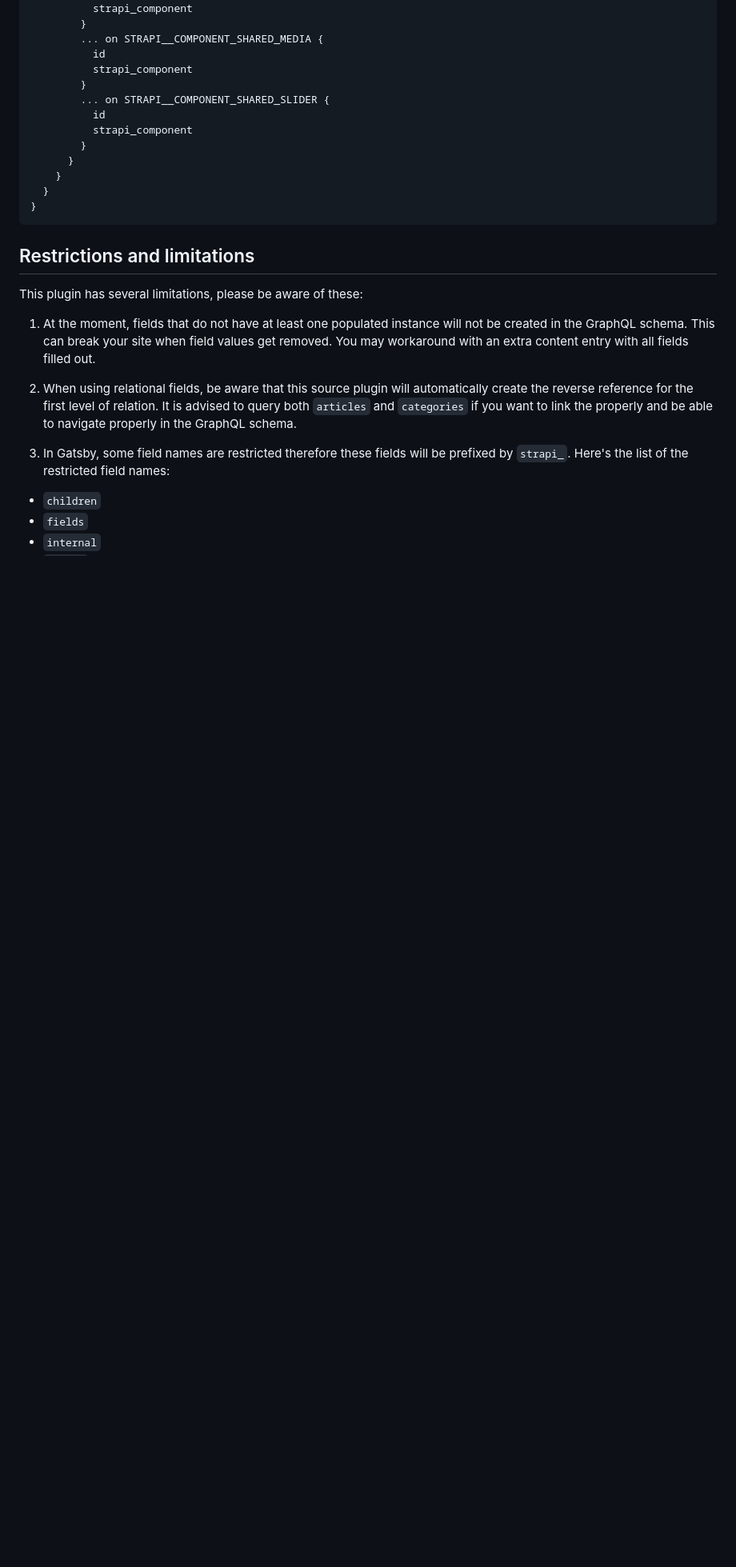
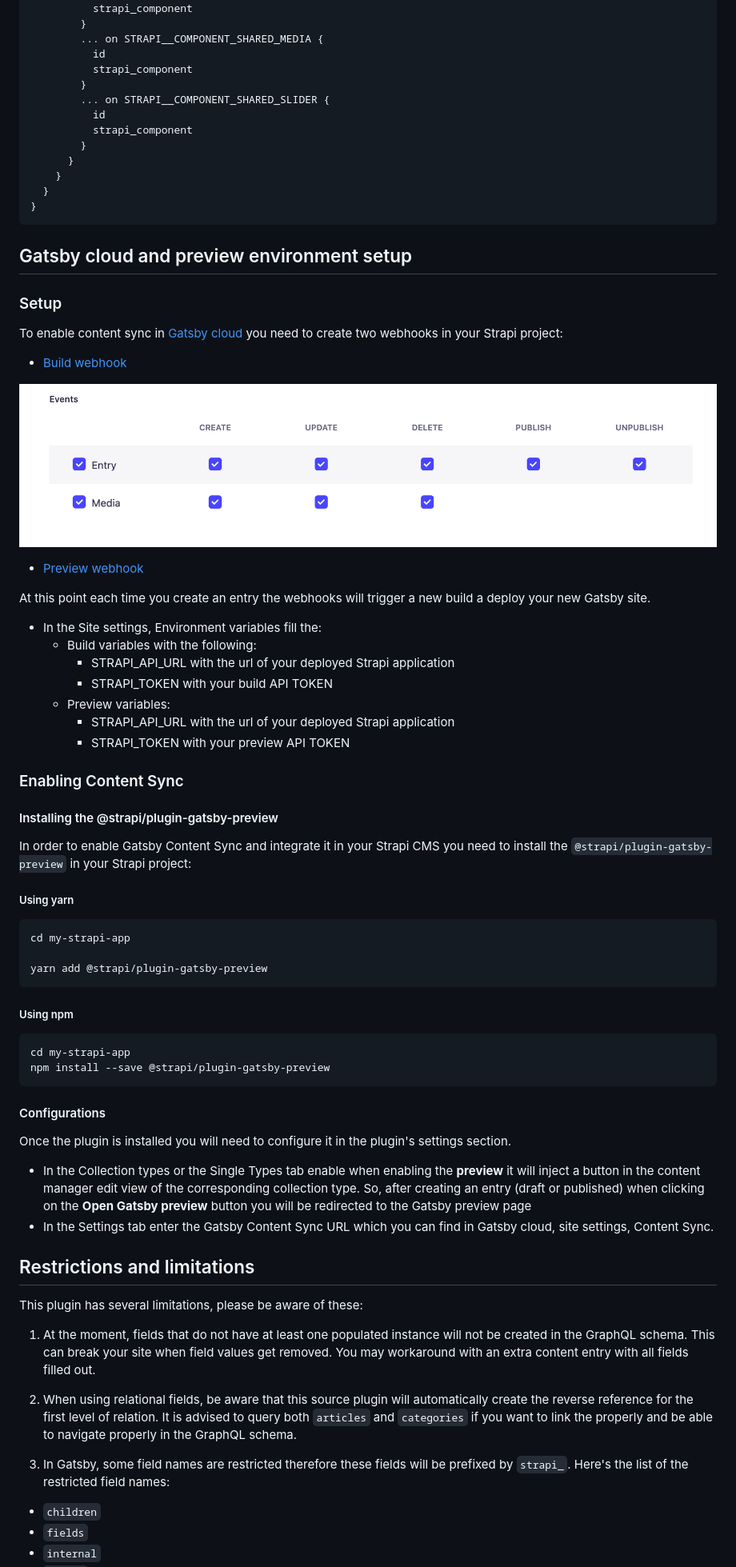
Before and after one commit to dreamableai/strapi_advanced, a Markdown page: README.md, the part around the change printed below. Shown: that part at 80% size. GitHub-like rendering; pictures changed too: assets/webhook.png (added); blank space fills up the shorter version.

Commit message:
Update readme
Signed-off-by: soupette <cyril@strapi.io>

````diff
--- a/README.md
+++ b/README.md
@@ -277,6 +280,56 @@ You can use the following query:
 }
 ```
 
+## Gatsby cloud and preview environment setup
+
+### Setup
+
+To enable content sync in [Gatsby cloud](https://www.gatsbyjs.com/docs/how-to/previews-deploys-hosting/deploying-to-gatsby-cloud/) you need to create two webhooks in your Strapi project:
+
+- [Build webhook](https://support.gatsbyjs.com/hc/en-us/articles/360052324394-Build-and-Preview-Webhooks)
+
+![webhook setup](./assets/webhook.png)
+
+- [Preview webhook](https://support.gatsbyjs.com/hc/en-us/articles/360052324394-Build-and-Preview-Webhooks)
+
+At this point each time you create an entry the webhooks will trigger a new build a deploy your new Gatsby site.
+
+- In the Site settings, Environment variables fill the:
+  - Build variables with the following:
+    - STRAPI_API_URL with the url of your deployed Strapi application
+    - STRAPI_TOKEN with your build API TOKEN
+  - Preview variables:
+    - STRAPI_API_URL with the url of your deployed Strapi application
+    - STRAPI_TOKEN with your preview API TOKEN
+
+### Enabling Content Sync
+
+#### Installing the @strapi/plugin-gatsby-preview
+
+In order to enable Gatsby Content Sync and integrate it in your Strapi CMS you need to install the `@strapi/plugin-gatsby-preview` in your Strapi project:
+
+##### Using yarn
+
+```sh
+cd my-strapi-app
+
+yarn add @strapi/plugin-gatsby-preview
+```
+
+##### Using npm
+
+```sh
+cd my-strapi-app
+npm install --save @strapi/plugin-gatsby-preview
+```
+
+#### Configurations
+
+Once the plugin is installed you will need to configure it in the plugin's settings section.
+
+- In the Collection types or the Single Types tab enable when enabling the **preview** it will inject a button in the content manager edit view of the corresponding collection type. So, after creating an entry (draft or published) when clicking on the **Open Gatsby preview** button you will be redirected to the Gatsby preview page
+- In the Settings tab enter the Gatsby Content Sync URL which you can find in Gatsby cloud, site settings, Content Sync.
+
 ## Restrictions and limitations
 
 This plugin has several limitations, please be aware of these:
````
Also changed, not shown: other parts of README.md (+5 -2 lines).
